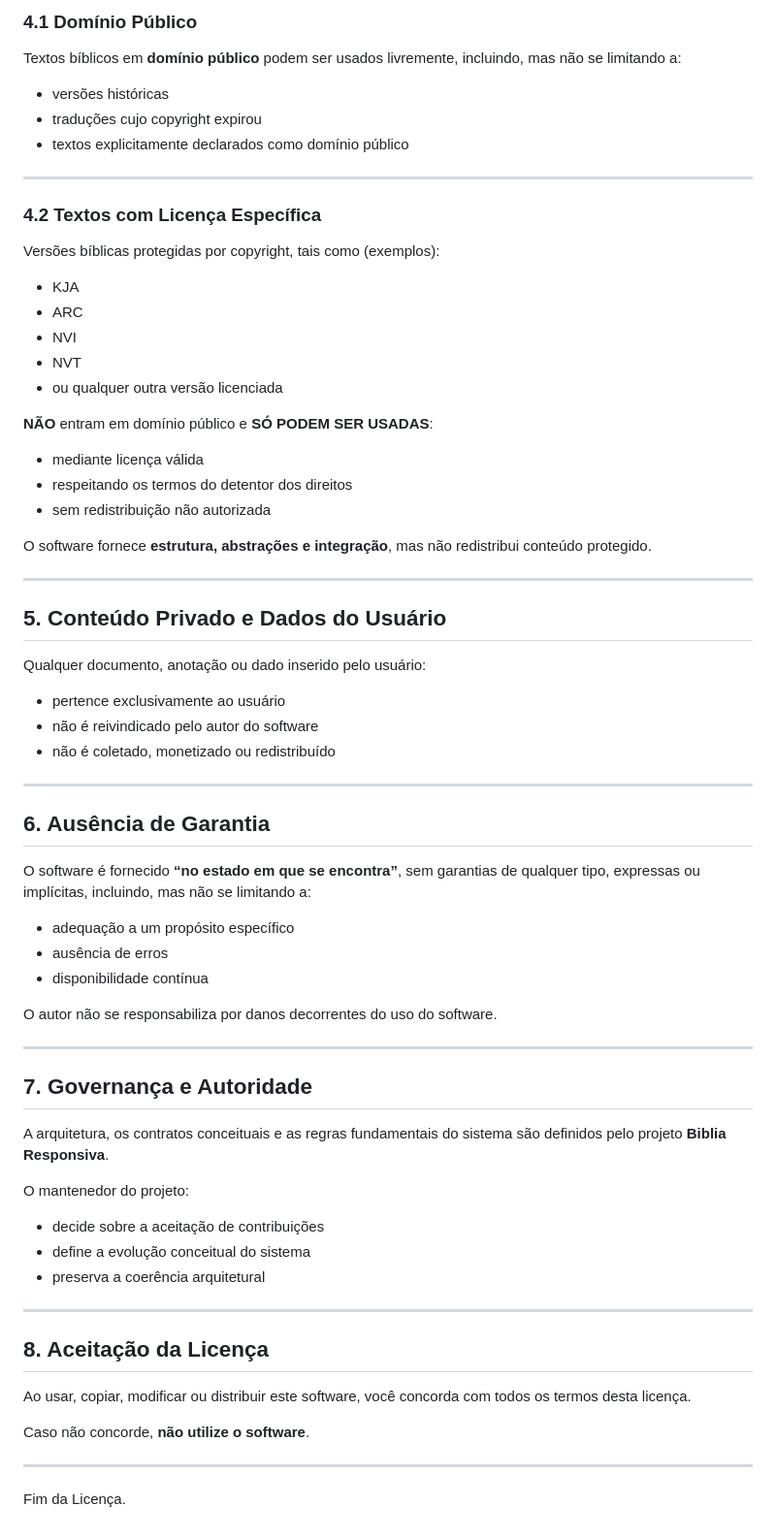
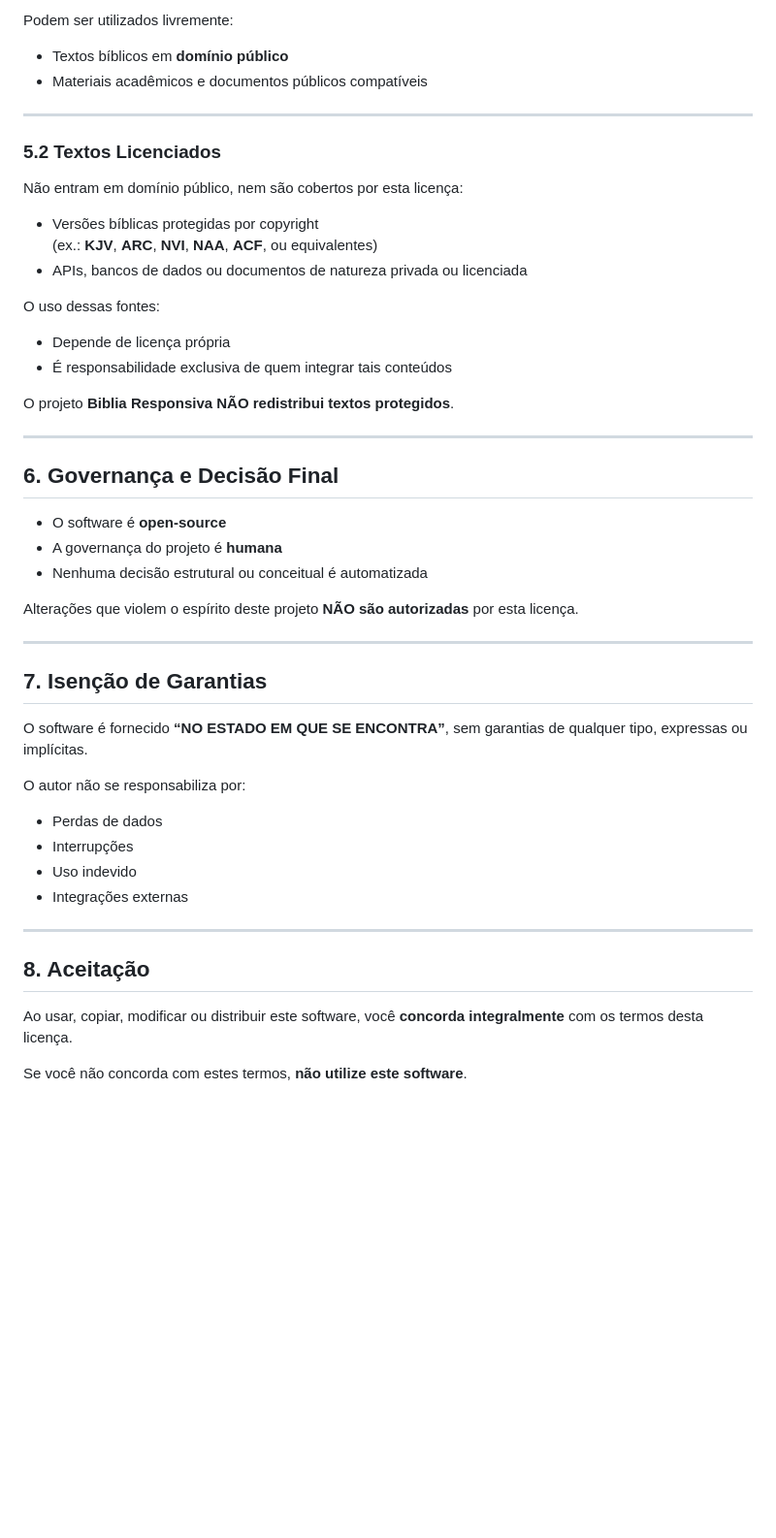
Before and after one commit to ruytertorres/planoDeLeituraBiblica, a Markdown page: BibliaResponsivaLicense.md, the part around one of its changes. Shown at 97% size. GitHub-like rendering; blank space fills up the shorter version.

```diff
--- a/BibliaResponsivaLicense.md
+++ b/BibliaResponsivaLicense.md
@@ -91,74 +82,49 @@ Este projeto **NÃO inclui textos bíblicos protegidos por copyright**.
 
-### 4.1 Domínio Público
-
-Textos bíblicos em **domínio público** podem ser usados livremente, incluindo, mas não se limitando a:
-
-- versões históricas
-- traduções cujo copyright expirou
-- textos explicitamente declarados como domínio público
+Podem ser utilizados livremente:
+- Textos bíblicos em **domínio público**
+- Materiais acadêmicos e documentos públicos compatíveis
 
 ---
 
-### 4.2 Textos com Licença Específica
+### 5.2 Textos Licenciados
 
-Versões bíblicas protegidas por copyright, tais como (exemplos):
+Não entram em domínio público, nem são cobertos por esta licença:
+- Versões bíblicas protegidas por copyright
+  (ex.: **KJV**, **ARC**, **NVI**, **NAA**, **ACF**, ou equivalentes)
+- APIs, bancos de dados ou documentos de natureza privada ou licenciada
 
-- KJA
-- ARC
-- NVI
-- NVT
-- ou qualquer outra versão licenciada
+O uso dessas fontes:
+- Depende de licença própria
+- É responsabilidade exclusiva de quem integrar tais conteúdos
 
-**NÃO** entram em domínio público e **SÓ PODEM SER USADAS**:
-
-- mediante licença válida
-- respeitando os termos do detentor dos direitos
-- sem redistribuição não autorizada
-
-O software fornece **estrutura, abstrações e integração**, mas não redistribui conteúdo protegido.
+O projeto **Biblia Responsiva NÃO redistribui textos protegidos**.
 
 ---
 
-## 5. Conteúdo Privado e Dados do Usuário
+## 6. Governança e Decisão Final
 
-Qualquer documento, anotação ou dado inserido pelo usuário:
+- O software é **open-source**
+- A governança do projeto é **humana**
+- Nenhuma decisão estrutural ou conceitual é automatizada
 
-- pertence exclusivamente ao usuário
-- não é reivindicado pelo autor do software
-- não é coletado, monetizado ou redistribuído
+Alterações que violem o espírito deste projeto **NÃO são autorizadas** por esta licença.
 
 ---
 
-## 6. Ausência de Garantia
+## 7. Isenção de Garantias
 
-O software é fornecido **“no estado em que se encontra”**, sem garantias de qualquer tipo, expressas ou implícitas, incluindo, mas não se limitando a:
+O software é fornecido **“NO ESTADO EM QUE SE ENCONTRA”**, sem garantias de qualquer tipo, expressas ou implícitas.
 
-- adequação a um propósito específico
-- ausência de erros
-- disponibilidade contínua
-
-O autor não se responsabiliza por danos decorrentes do uso do software.
+O autor não se responsabiliza por:
+- Perdas de dados
+- Interrupções
+- Uso indevido
+- Integrações externas
 
 ---
 
-## 7. Governança e Autoridade
+## 8. Aceitação
 
-A arquitetura, os contratos conceituais e as regras fundamentais do sistema são definidos pelo projeto **Biblia Responsiva**.
+Ao usar, copiar, modificar ou distribuir este software, você **concorda integralmente** com os termos desta licença.
 
-O mantenedor do projeto:
-
-- decide sobre a aceitação de contribuições
-- define a evolução conceitual do sistema
-- preserva a coerência arquitetural
-
----
-
-## 8. Aceitação da Licença
-
-Ao usar, copiar, modificar ou distribuir este software, você concorda com todos os termos desta licença.
-
-Caso não concorde, **não utilize o software**.
-
----
-
-Fim da Licença.
+Se você não concorda com estes termos, **não utilize este software**.
```
Also changed, not shown: other parts of BibliaResponsivaLicense.md (+41 -50 lines).
